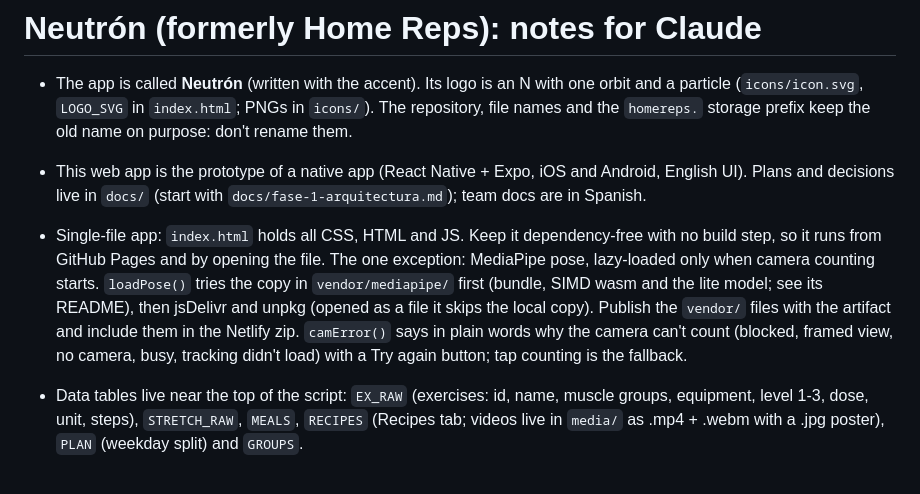
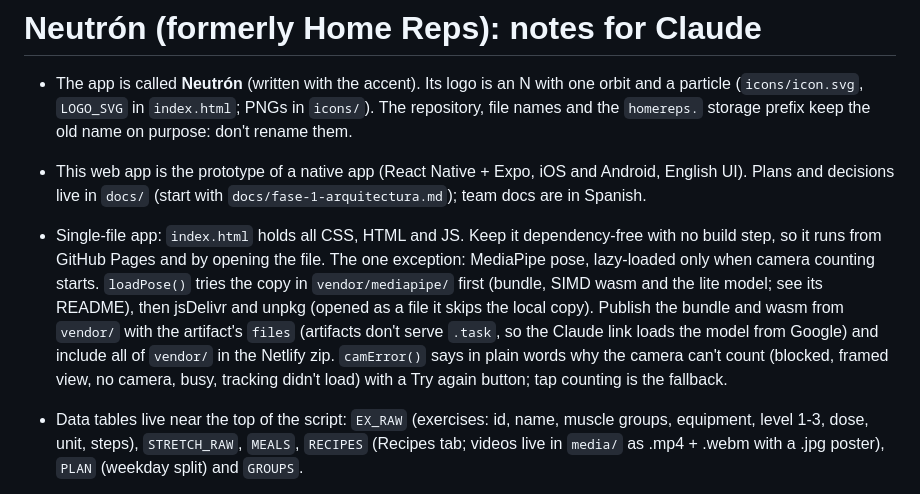
Before and after one commit to Pindaklaas/home-reps, a Markdown page: CLAUDE.md, the part around the change. Rendered like a GitHub page.

Commit message:
Note how the camera files are published
Co-Authored-By: Claude Opus 5.5 <noreply@anthropic.com>
Claude-Session: https://claude.ai/code/session_011qNTWuqS4KcEXsBr8KtZwz

```diff
--- a/CLAUDE.md
+++ b/CLAUDE.md
@@ -3,7 +3,7 @@
 - The app is called **Neutrón** (written with the accent). Its logo is an N with one orbit and a particle (`icons/icon.svg`, `LOGO_SVG` in `index.html`; PNGs in `icons/`). The repository, file names and the `homereps.` storage prefix keep the old name on purpose: don't rename them.
 
 - This web app is the prototype of a native app (React Native + Expo, iOS and Android, English UI). Plans and decisions live in `docs/` (start with `docs/fase-1-arquitectura.md`); team docs are in Spanish.
-- Single-file app: `index.html` holds all CSS, HTML and JS. Keep it dependency-free with no build step, so it runs from GitHub Pages and by opening the file. The one exception: MediaPipe pose, lazy-loaded only when camera counting starts. `loadPose()` tries the copy in `vendor/mediapipe/` first (bundle, SIMD wasm and the lite model; see its README), then jsDelivr and unpkg (opened as a file it skips the local copy). Publish the `vendor/` files with the artifact and include them in the Netlify zip. `camError()` says in plain words why the camera can't count (blocked, framed view, no camera, busy, tracking didn't load) with a Try again button; tap counting is the fallback.
+- Single-file app: `index.html` holds all CSS, HTML and JS. Keep it dependency-free with no build step, so it runs from GitHub Pages and by opening the file. The one exception: MediaPipe pose, lazy-loaded only when camera counting starts. `loadPose()` tries the copy in `vendor/mediapipe/` first (bundle, SIMD wasm and the lite model; see its README), then jsDelivr and unpkg (opened as a file it skips the local copy). Publish the bundle and wasm from `vendor/` with the artifact's `files` (artifacts don't serve `.task`, so the Claude link loads the model from Google) and include all of `vendor/` in the Netlify zip. `camError()` says in plain words why the camera can't count (blocked, framed view, no camera, busy, tracking didn't load) with a Try again button; tap counting is the fallback.
 - Data tables live near the top of the script: `EX_RAW` (exercises: id, name, muscle groups, equipment, level 1-3, dose, unit, steps), `STRETCH_RAW`, `MEALS`, `RECIPES` (Recipes tab; videos live in `media/` as .mp4 + .webm with a .jpg poster), `PLAN` (weekday split) and `GROUPS`.
 - Muscle shapes are SVG paths in `FRONT_PATHS` / `BACK_PATHS` (viewBox 200x430). Paths marked `1` are mirrored to the other side.
 - Colors are CSS variables on `:root` with dark-mode overrides; use the tokens, not literal colors.
```
